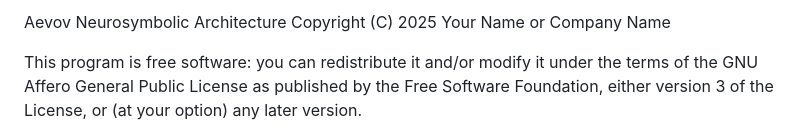
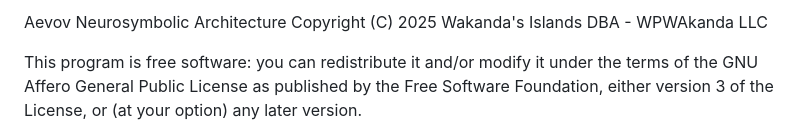
Before and after one commit to Jesse-wakandaisland/Aevov, a Markdown page: LICENSE.md, the part around the change. Rendered like a GitHub page.

```diff
--- a/LICENSE.md
+++ b/LICENSE.md
@@ -1,4 +1,4 @@
-Aevov Neurosymbolic Architecture Copyright (C) 2025 Your Name or Company Name
+Aevov Neurosymbolic Architecture Copyright (C) 2025 Wakanda's Islands DBA - WPWAkanda LLC
 
 This program is free software: you can redistribute it and/or modify
 it under the terms of the GNU Affero General Public License as published by
```
